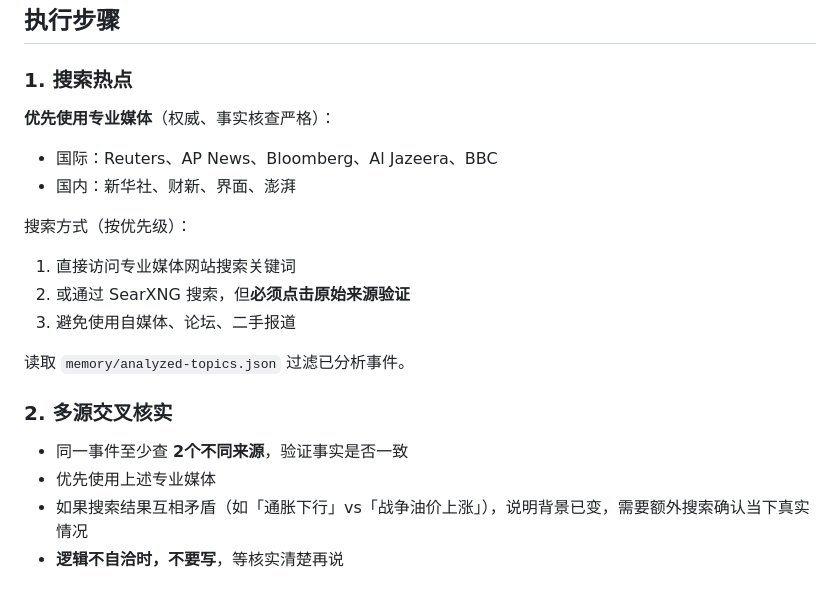
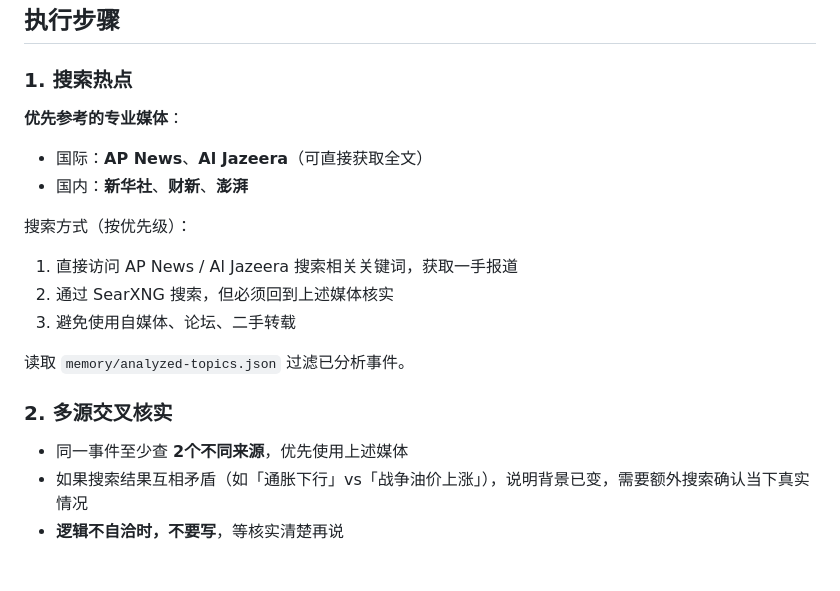
Before and after one commit to liuqianhonga/rizhilu, a Markdown page: WORKFLOW.md, the part around the change. Drawn GitHub-style.

Commit message:
更新：明确AP/Al Jazeera/新华社/财新为主要参考媒体

```diff
--- a/WORKFLOW.md
+++ b/WORKFLOW.md
@@ -25,20 +25,19 @@
 
 ### 1. 搜索热点
 
-**优先使用专业媒体**（权威、事实核查严格）：
-- 国际：Reuters、AP News、Bloomberg、Al Jazeera、BBC
-- 国内：新华社、财新、界面、澎湃
+**优先参考的专业媒体**：
+- 国际：**AP News**、**Al Jazeera**（可直接获取全文）
+- 国内：**新华社**、**财新**、**澎湃**
 
 搜索方式（按优先级）：
-1. 直接访问专业媒体网站搜索关键词
-2. 或通过 SearXNG 搜索，但**必须点击原始来源验证**
-3. 避免使用自媒体、论坛、二手报道
+1. 直接访问 AP News / Al Jazeera 搜索相关关键词，获取一手报道
+2. 通过 SearXNG 搜索，但必须回到上述媒体核实
+3. 避免使用自媒体、论坛、二手转载
 
 读取 `memory/analyzed-topics.json` 过滤已分析事件。
 
 ### 2. 多源交叉核实
-- 同一事件至少查 **2个不同来源**，验证事实是否一致
-- 优先使用上述专业媒体
+- 同一事件至少查 **2个不同来源**，优先使用上述媒体
 - 如果搜索结果互相矛盾（如「通胀下行」vs「战争油价上涨」），说明背景已变，需要额外搜索确认当下真实情况
 - **逻辑不自洽时，不要写**，等核实清楚再说
 
```
